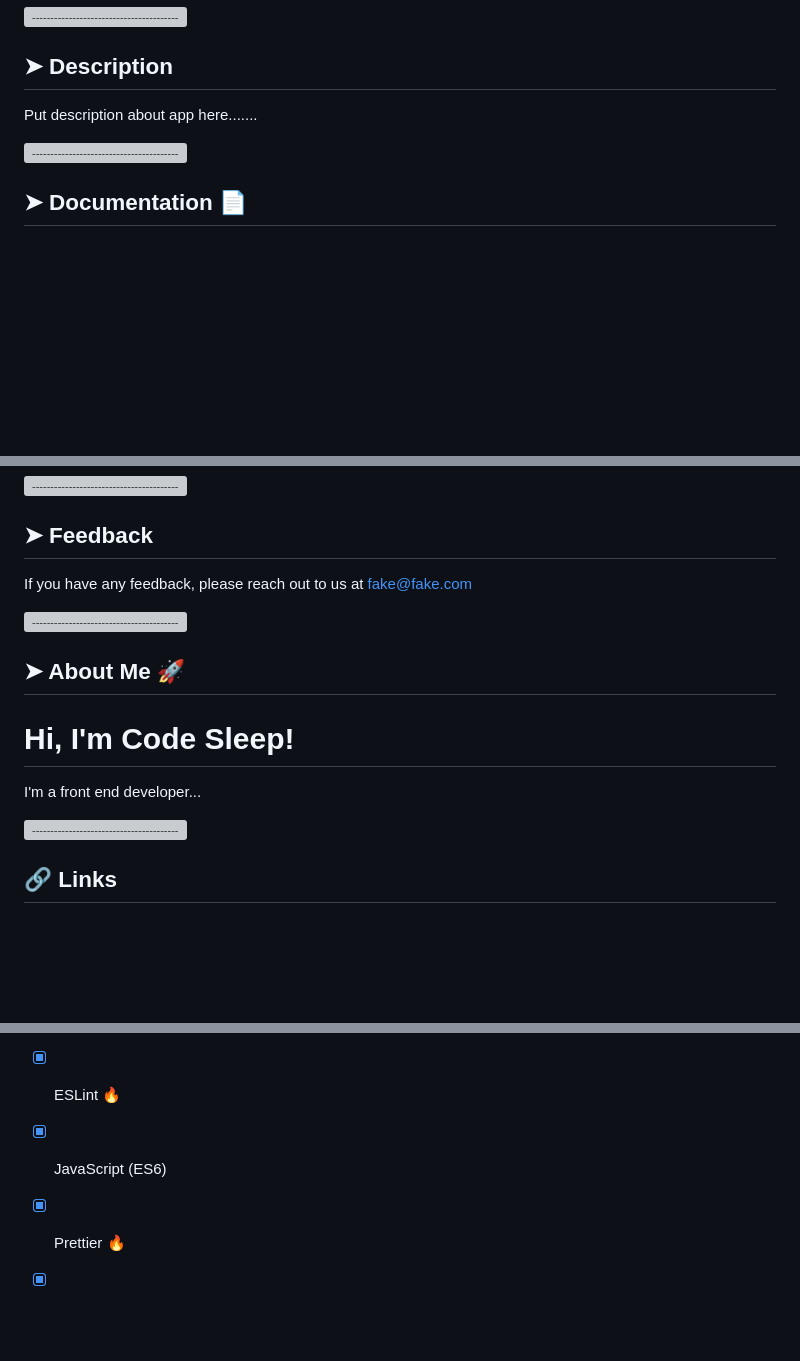
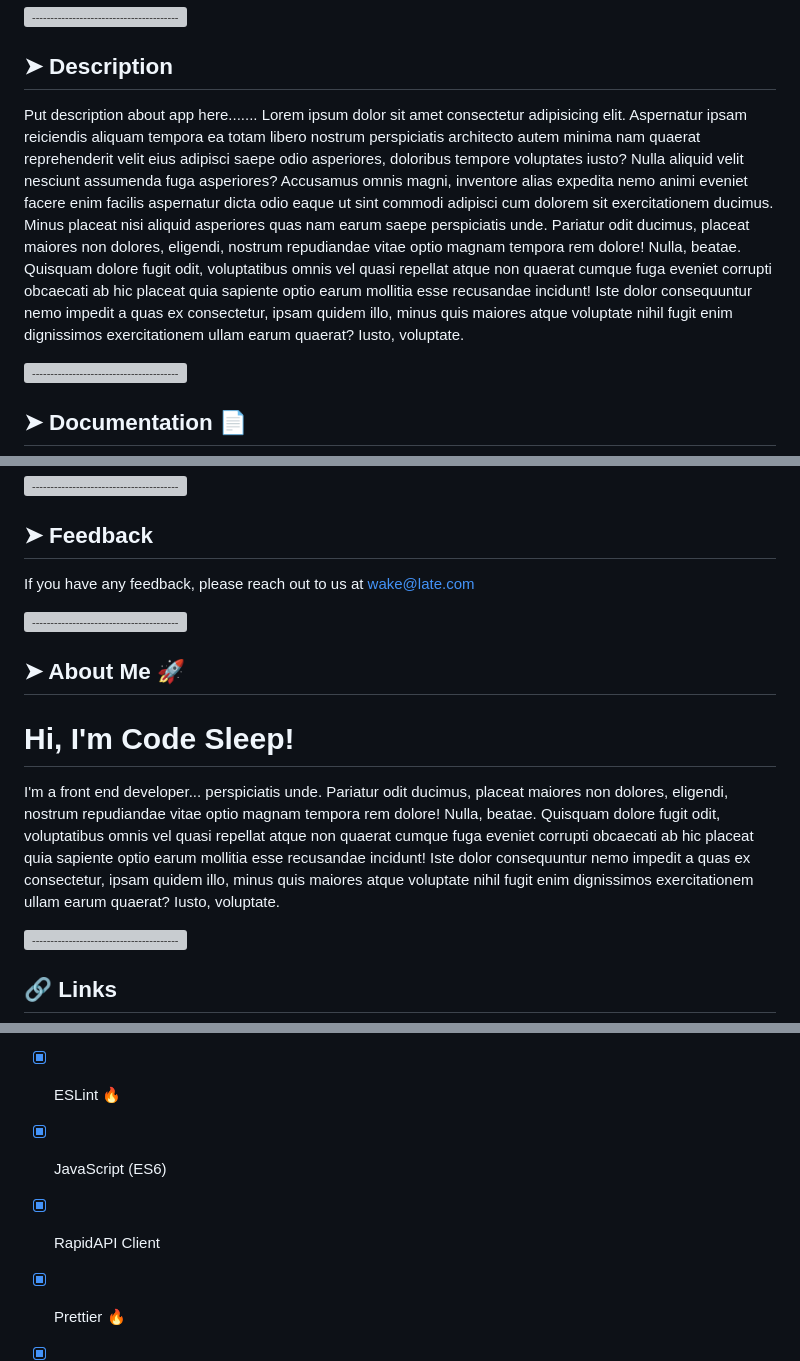
Before and after one commit to codesleeps/Bootstrap-Portfolio, a Markdown page: README-TEMPLATE.md, 3 parts joined by grey strips. GitHub-like rendering; blank space fills up the shorter version; grey boxes are pictures that could not be loaded.

```diff
--- a/README-TEMPLATE.md
+++ b/README-TEMPLATE.md
@@ -30,6 +30,7 @@ To deploy this project run
 ## ➤ Description
 
 Put description about app here.......
+Lorem ipsum dolor sit amet consectetur adipisicing elit. Aspernatur ipsam reiciendis aliquam tempora ea totam libero nostrum perspiciatis architecto autem minima nam quaerat reprehenderit velit eius adipisci saepe odio asperiores, doloribus tempore voluptates iusto? Nulla aliquid velit nesciunt assumenda fuga asperiores? Accusamus omnis magni, inventore alias expedita nemo animi eveniet facere enim facilis aspernatur dicta odio eaque ut sint commodi adipisci cum dolorem sit exercitationem ducimus. Minus placeat nisi aliquid asperiores quas nam earum saepe perspiciatis unde. Pariatur odit ducimus, placeat maiores non dolores, eligendi, nostrum repudiandae vitae optio magnam tempora rem dolore! Nulla, beatae. Quisquam dolore fugit odit, voluptatibus omnis vel quasi repellat atque non quaerat cumque fuga eveniet corrupti obcaecati ab hic placeat quia sapiente optio earum mollitia esse recusandae incidunt! Iste dolor consequuntur nemo impedit a quas ex consectetur, ipsam quidem illo, minus quis maiores atque voluptate nihil fugit enim dignissimos exercitationem ullam earum quaerat? Iusto, voluptate.
 
 [![-----------------------------------------------------](https://raw.githubusercontent.com/andreasbm/readme/master/assets/lines/colored.png)](#additional-resources)
 
@@ -196,7 +197,7 @@ Answer 2
 
 ## ➤ Feedback
 
-If you have any feedback, please reach out to us at fake@fake.com
+If you have any feedback, please reach out to us at wake@late.com
 
 [![-----------------------------------------------------](https://raw.githubusercontent.com/andreasbm/readme/master/assets/lines/colored.png)](#additional-resources)
 
@@ -206,6 +207,7 @@ If you have any feedback, please reach out to us at fake@fake.com
 # Hi, I'm Code Sleep!
 
 I'm a front end developer...
+perspiciatis unde. Pariatur odit ducimus, placeat maiores non dolores, eligendi, nostrum repudiandae vitae optio magnam tempora rem dolore! Nulla, beatae. Quisquam dolore fugit odit, voluptatibus omnis vel quasi repellat atque non quaerat cumque fuga eveniet corrupti obcaecati ab hic placeat quia sapiente optio earum mollitia esse recusandae incidunt! Iste dolor consequuntur nemo impedit a quas ex consectetur, ipsam quidem illo, minus quis maiores atque voluptate nihil fugit enim dignissimos exercitationem ullam earum quaerat? Iusto, voluptate.
 
 [![-----------------------------------------------------](https://raw.githubusercontent.com/andreasbm/readme/master/assets/lines/colored.png)](#additional-resources)
 
@@ -328,6 +330,7 @@ To run tests, run the following command
 - [x] Quokka.js 🤖
 - [x] ESLint 🔥
 - [x] JavaScript (ES6)
+- [x] RapidAPI Client
 - [x] Prettier 🔥
 - [x] Tabnine 🤖
 
```
